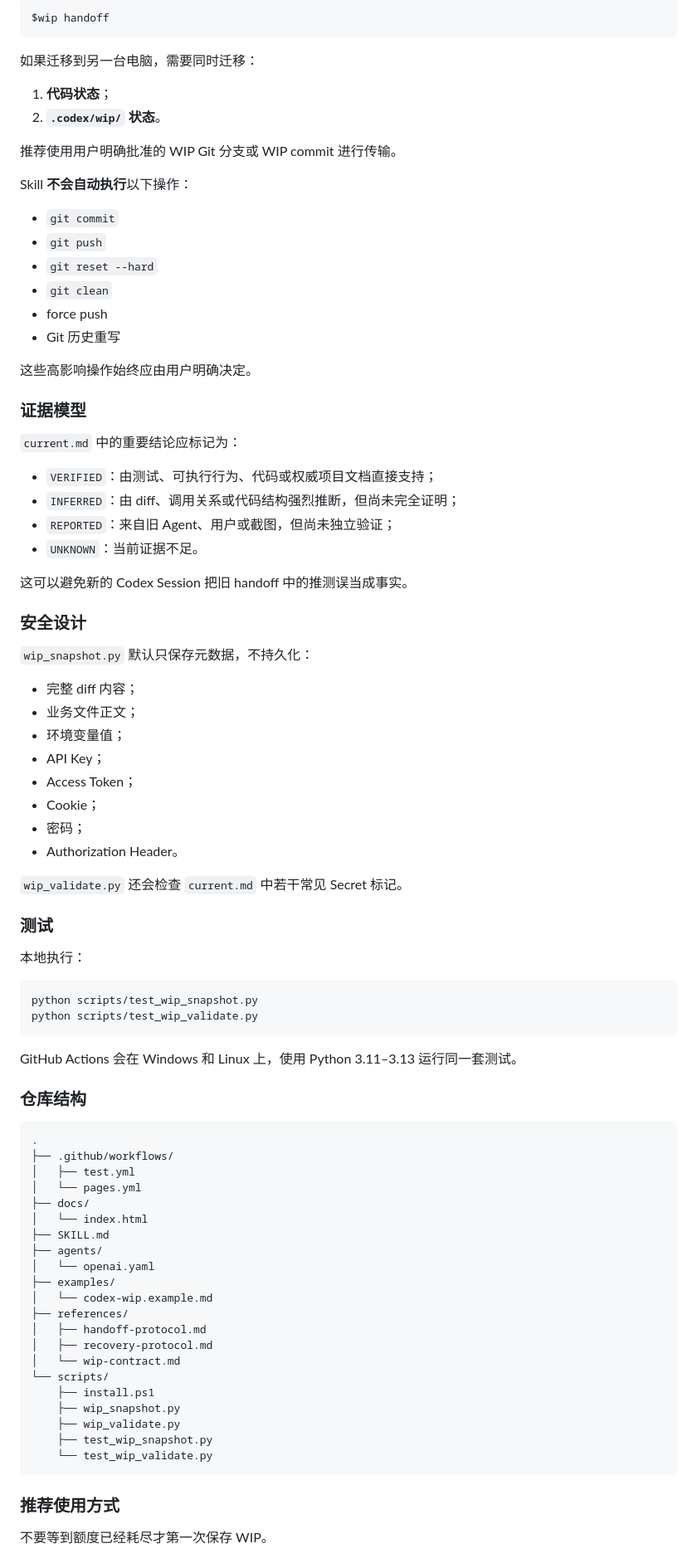
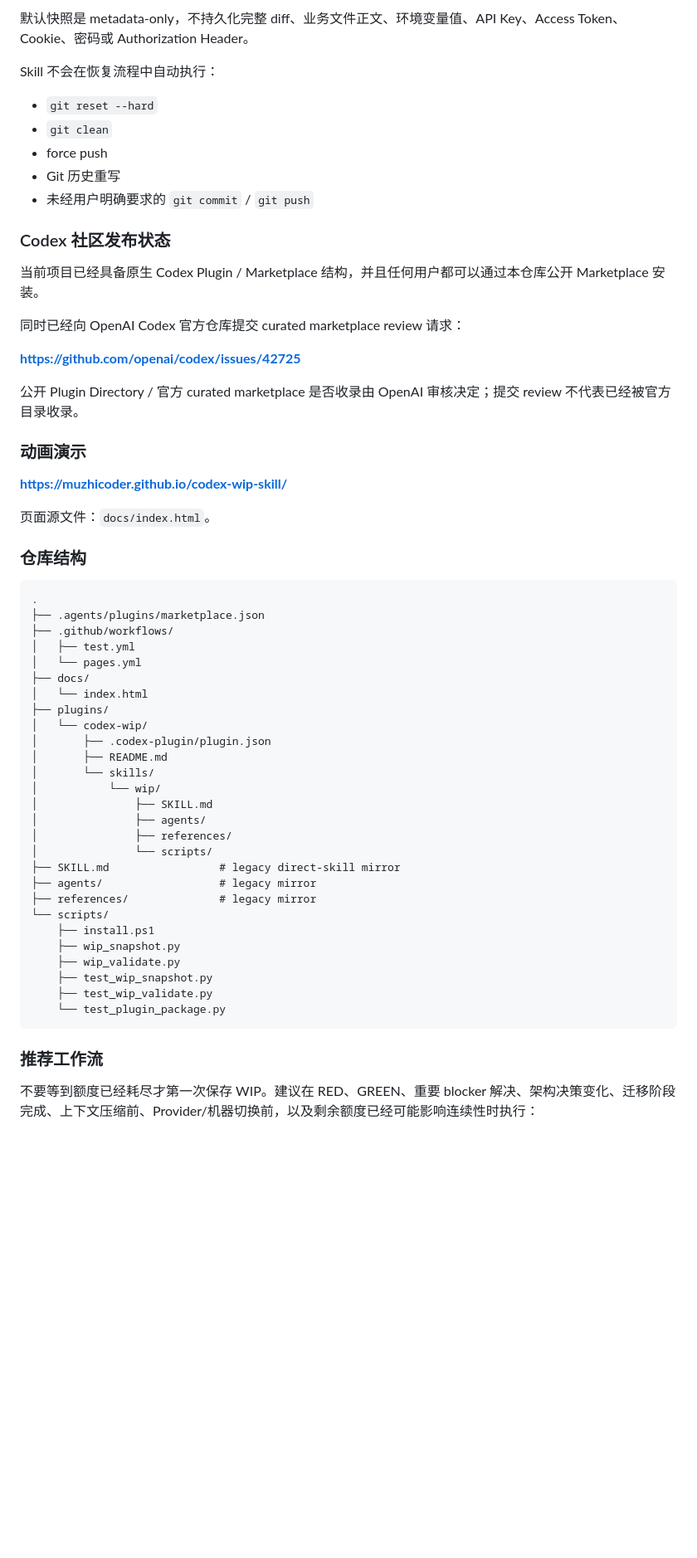
Before and after one commit to MuzhiCoder/codex-wip-skill, a Markdown page: README.md, the part around one of its changes. Shown at 83% size. Rendered like a GitHub page; blank space fills up the shorter version.

Commit message:
docs: document Codex plugin marketplace distribution

````diff
--- a/README.md
+++ b/README.md
@@ -187,90 +135,63 @@ $wip resume
 
-```text
-$wip handoff
-```
+默认快照是 metadata-only，不持久化完整 diff、业务文件正文、环境变量值、API Key、Access Token、Cookie、密码或 Authorization Header。
 
-如果迁移到另一台电脑，需要同时迁移：
+Skill 不会在恢复流程中自动执行：
 
-1. **代码状态**；
-2. **`.codex/wip/` 状态**。
-
-推荐使用用户明确批准的 WIP Git 分支或 WIP commit 进行传输。
-
-Skill **不会自动执行**以下操作：
-
-- `git commit`
-- `git push`
 - `git reset --hard`
 - `git clean`
 - force push
 - Git 历史重写
+- 未经用户明确要求的 `git commit` / `git push`
 
-这些高影响操作始终应由用户明确决定。
+### Codex 社区发布状态
 
-### 证据模型
+当前项目已经具备原生 Codex Plugin / Marketplace 结构，并且任何用户都可以通过本仓库公开 Marketplace 安装。
 
-`current.md` 中的重要结论应标记为：
+同时已经向 OpenAI Codex 官方仓库提交 curated marketplace review 请求：
 
-- `VERIFIED`：由测试、可执行行为、代码或权威项目文档直接支持；
-- `INFERRED`：由 diff、调用关系或代码结构强烈推断，但尚未完全证明；
-- `REPORTED`：来自旧 Agent、用户或截图，但尚未独立验证；
-- `UNKNOWN`：当前证据不足。
+**https://github.com/openai/codex/issues/42725**
 
-这可以避免新的 Codex Session 把旧 handoff 中的推测误当成事实。
+公开 Plugin Directory / 官方 curated marketplace 是否收录由 OpenAI 审核决定；提交 review 不代表已经被官方目录收录。
 
-### 安全设计
+### 动画演示
 
-`wip_snapshot.py` 默认只保存元数据，不持久化：
+**https://muzhicoder.github.io/codex-wip-skill/**
 
-- 完整 diff 内容；
-- 业务文件正文；
-- 环境变量值；
-- API Key；
-- Access Token；
-- Cookie；
-- 密码；
-- Authorization Header。
-
-`wip_validate.py` 还会检查 `current.md` 中若干常见 Secret 标记。
-
-### 测试
-
-本地执行：
-
-```powershell
-python scripts/test_wip_snapshot.py
-python scripts/test_wip_validate.py
-```
-
-GitHub Actions 会在 Windows 和 Linux 上，使用 Python 3.11–3.13 运行同一套测试。
+页面源文件：`docs/index.html`。
 
 ### 仓库结构
 
 ```text
 .
+├── .agents/plugins/marketplace.json
 ├── .github/workflows/
 │   ├── test.yml
 │   └── pages.yml
 ├── docs/
 │   └── index.html
-├── SKILL.md
-├── agents/
-│   └── openai.yaml
-├── examples/
-│   └── codex-wip.example.md
-├── references/
-│   ├── handoff-protocol.md
-│   ├── recovery-protocol.md
-│   └── wip-contract.md
+├── plugins/
+│   └── codex-wip/
+│       ├── .codex-plugin/plugin.json
+│       ├── README.md
+│       └── skills/
+│           └── wip/
+│               ├── SKILL.md
+│               ├── agents/
+│               ├── references/
+│               └── scripts/
+├── SKILL.md                 # legacy direct-skill mirror
+├── agents/                  # legacy mirror
+├── references/              # legacy mirror
 └── scripts/
     ├── install.ps1
     ├── wip_snapshot.py
     ├── wip_validate.py
     ├── test_wip_snapshot.py
-    └── test_wip_validate.py
+    ├── test_wip_validate.py
+    └── test_plugin_package.py
 ```
 
-### 推荐使用方式
+### 推荐工作流
 
-不要等到额度已经耗尽才第一次保存 WIP。
+不要等到额度已经耗尽才第一次保存 WIP。建议在 RED、GREEN、重要 blocker 解决、架构决策变化、迁移阶段完成、上下文压缩前、Provider/机器切换前，以及剩余额度已经可能影响连续性时执行：
 
````
Also changed, not shown: other parts of README.md (+141 -200 lines).
